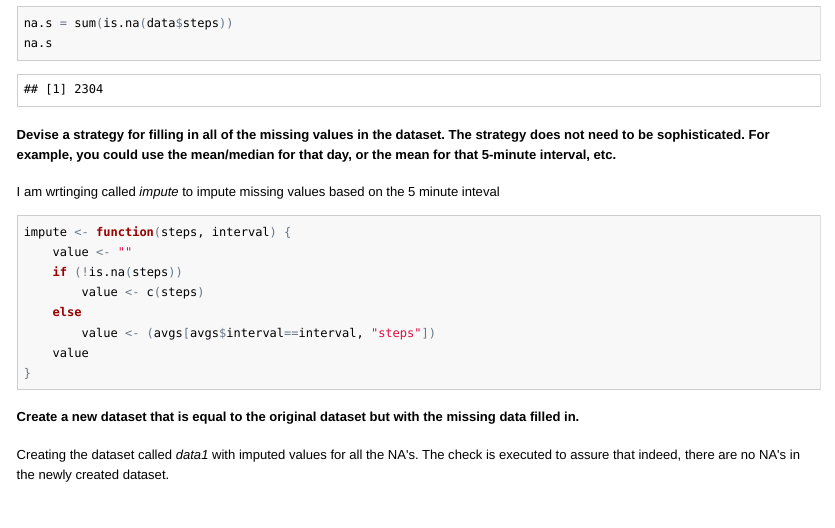
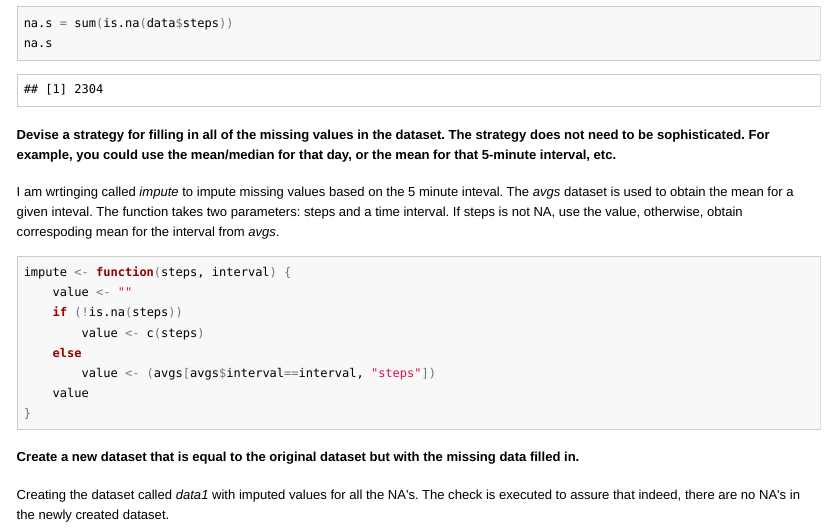
Before and after one commit to voite1/Reproducible_Research_PA1, an R Markdown document (PA1_template.Rmd): the page in a window 1100 px wide, from 2670 px down. The pictures show the output file PA1_template.html that the author committed with the source, opened offline.

Commit message:
last question left

````diff
--- a/PA1_template.Rmd
+++ b/PA1_template.Rmd
@@ -82,7 +82,7 @@ na.s
 
 #### Devise a strategy for filling in all of the missing values in the dataset. The strategy does not need to be sophisticated. For example, you could use the mean/median for that day, or the mean for that 5-minute interval, etc.
 
-I am wrtinging called *impute* to impute missing values based on the 5 minute inteval
+I am wrtinging called *impute* to impute missing values based on the 5 minute inteval. The *avgs* dataset is used to obtain the mean for a given inteval.  The function takes two parameters: steps and a time interval. If steps is not NA, use the value, otherwise, obtain correspoding mean for the interval from *avgs*.
 
 ```{r}
 impute <- function(steps, interval) {
````
Also changed, not shown: .RData (added), PA1_template.html, PA1_template.md.
